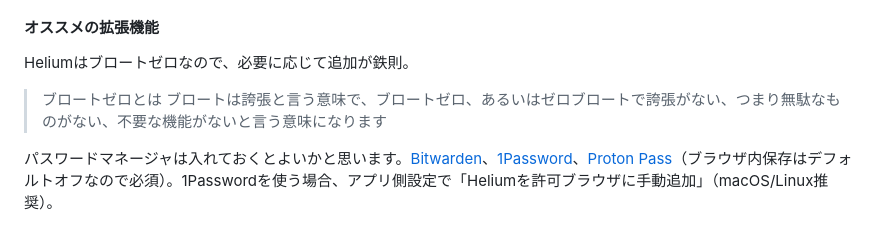
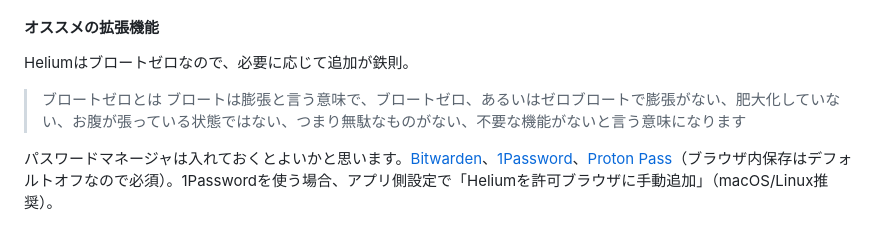
Before and after one commit to hidekichi/BlazeChariot, a Markdown page: src/blog/helium.md, the part around the change. GitHub-like rendering.

Commit message:
Correcting text

```diff
--- a/src/blog/helium.md
+++ b/src/blog/helium.md
@@ -87,7 +87,7 @@ Manifest V3では、拡張機能のuBlock Originフル版がChromeで使えな
 Heliumはブロートゼロなので、必要に応じて追加が鉄則。
 
 > ブロートゼロとは
-> ブロートは誇張と言う意味で、ブロートゼロ、あるいはゼロブロートで誇張がない、つまり無駄なものがない、不要な機能がないと言う意味になります
+> ブロートは膨張と言う意味で、ブロートゼロ、あるいはゼロブロートで膨張がない、肥大化していない、お腹が張っている状態ではない、つまり無駄なものがない、不要な機能がないと言う意味になります
 
 パスワードマネージャは入れておくとよいかと思います。[Bitwarden](https://chromewebstore.google.com/detail/bitwarden-%E3%83%91%E3%82%B9%E3%83%AF%E3%83%BC%E3%83%89%E3%83%9E%E3%83%8D%E3%83%BC%E3%82%B8%E3%83%A3%E3%83%BC/nngceckbapebfimnlniiiahkandclblb?hl=ja)、[1Password](https://chromewebstore.google.com/detail/1password-%E2%80%93-%E3%83%91%E3%82%B9%E3%83%AF%E3%83%BC%E3%83%89%E4%BF%9D%E7%AE%A1%E5%BA%AB/aeblfdkhhhdcdjpifhhbdiojplfjncoa?hl=ja)、[Proton Pass](https://chromewebstore.google.com/detail/proton-pass-free-password/ghmbeldphafepmbegfdlkpapadhbakde?hl=ja)（ブラウザ内保存はデフォルトオフなので必須）。1Passwordを使う場合、アプリ側設定で「Heliumを許可ブラウザに手動追加」（macOS/Linux推奨）。
 
```
